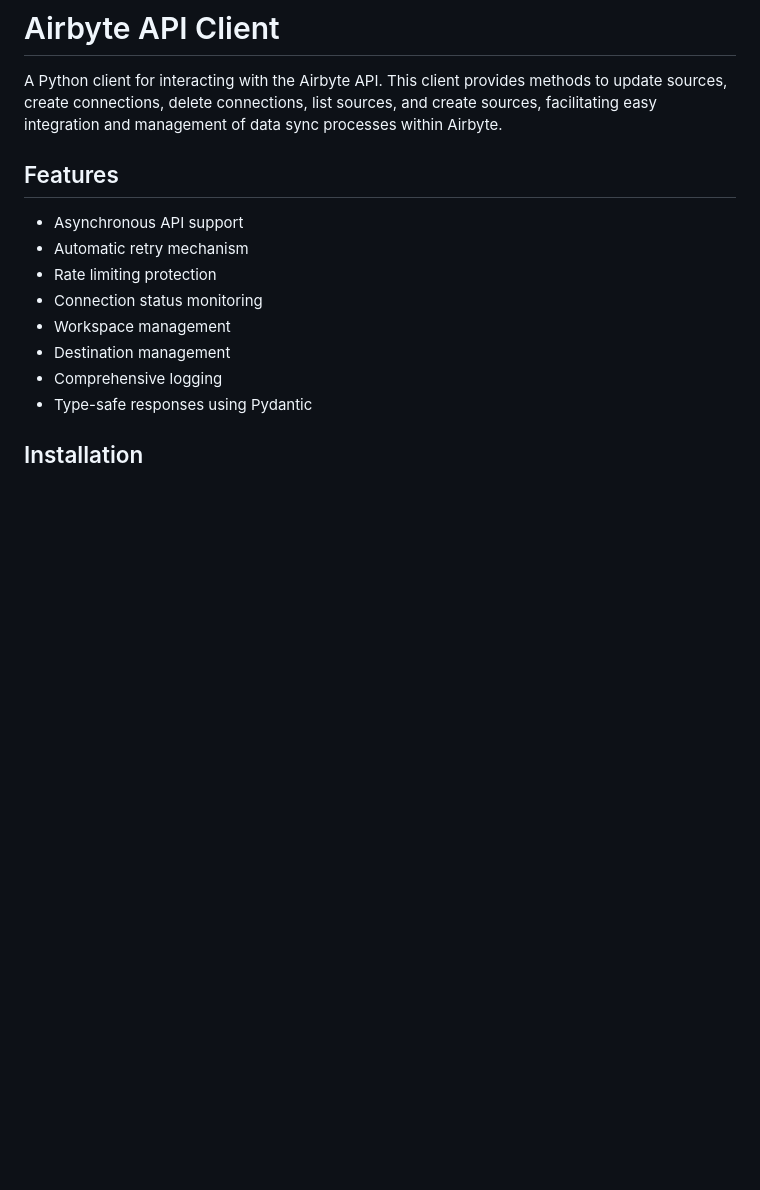
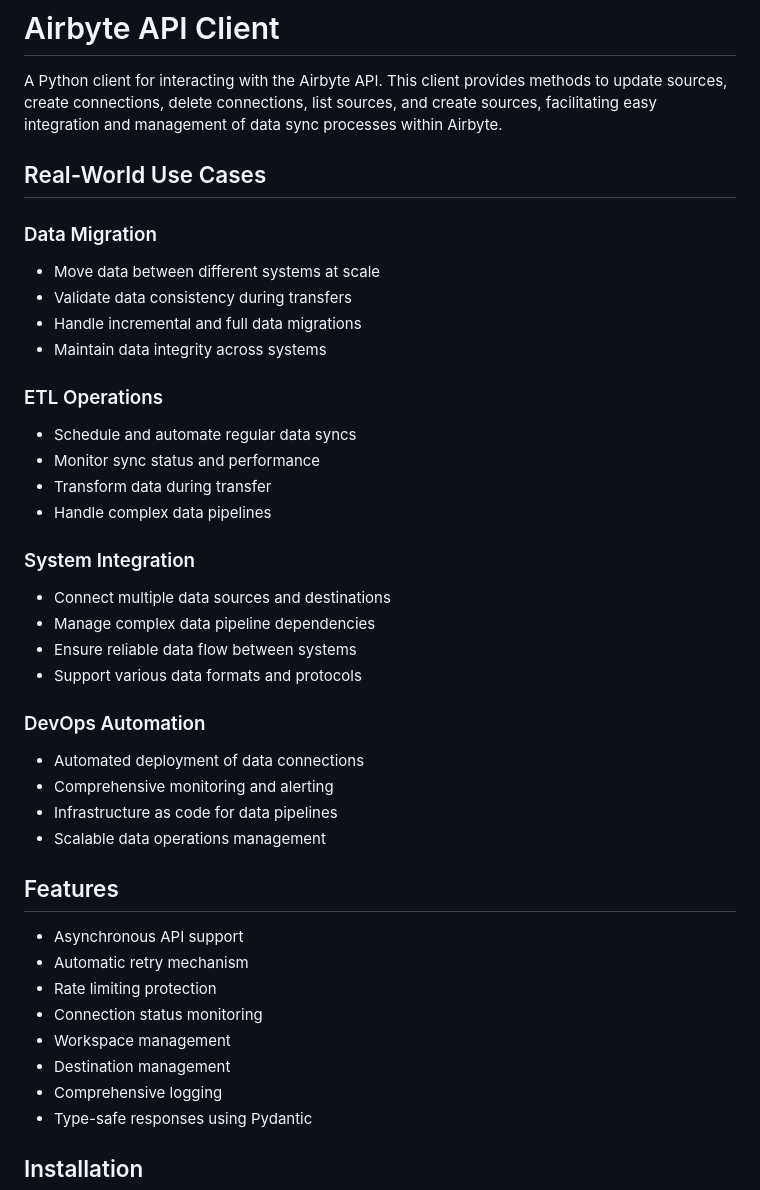
Before and after one commit to t1m41n4/airbyte-api-client, a Markdown page: README.md, the part around the change. Drawn GitHub-style; blank space fills up the shorter version.

```diff
--- a/README.md
+++ b/README.md
@@ -3,6 +3,32 @@
 A Python client for interacting with the Airbyte API. This client provides methods to update sources,
 create connections, delete connections, list sources, and create sources, facilitating easy
 integration and management of data sync processes within Airbyte.
+
+## Real-World Use Cases
+
+### Data Migration
+- Move data between different systems at scale
+- Validate data consistency during transfers
+- Handle incremental and full data migrations
+- Maintain data integrity across systems
+
+### ETL Operations
+- Schedule and automate regular data syncs
+- Monitor sync status and performance
+- Transform data during transfer
+- Handle complex data pipelines
+
+### System Integration
+- Connect multiple data sources and destinations
+- Manage complex data pipeline dependencies
+- Ensure reliable data flow between systems
+- Support various data formats and protocols
+
+### DevOps Automation
+- Automated deployment of data connections
+- Comprehensive monitoring and alerting
+- Infrastructure as code for data pipelines
+- Scalable data operations management
 
 ## Features
 
```
